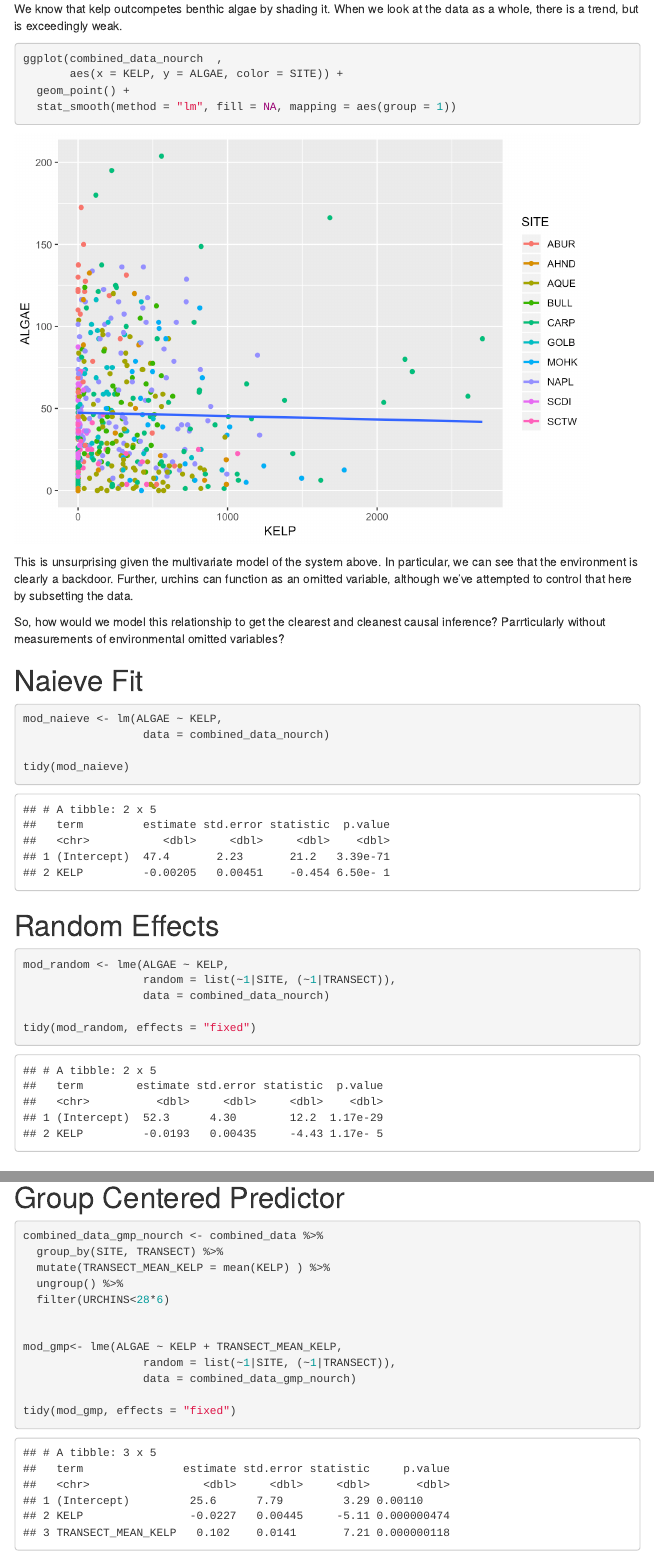
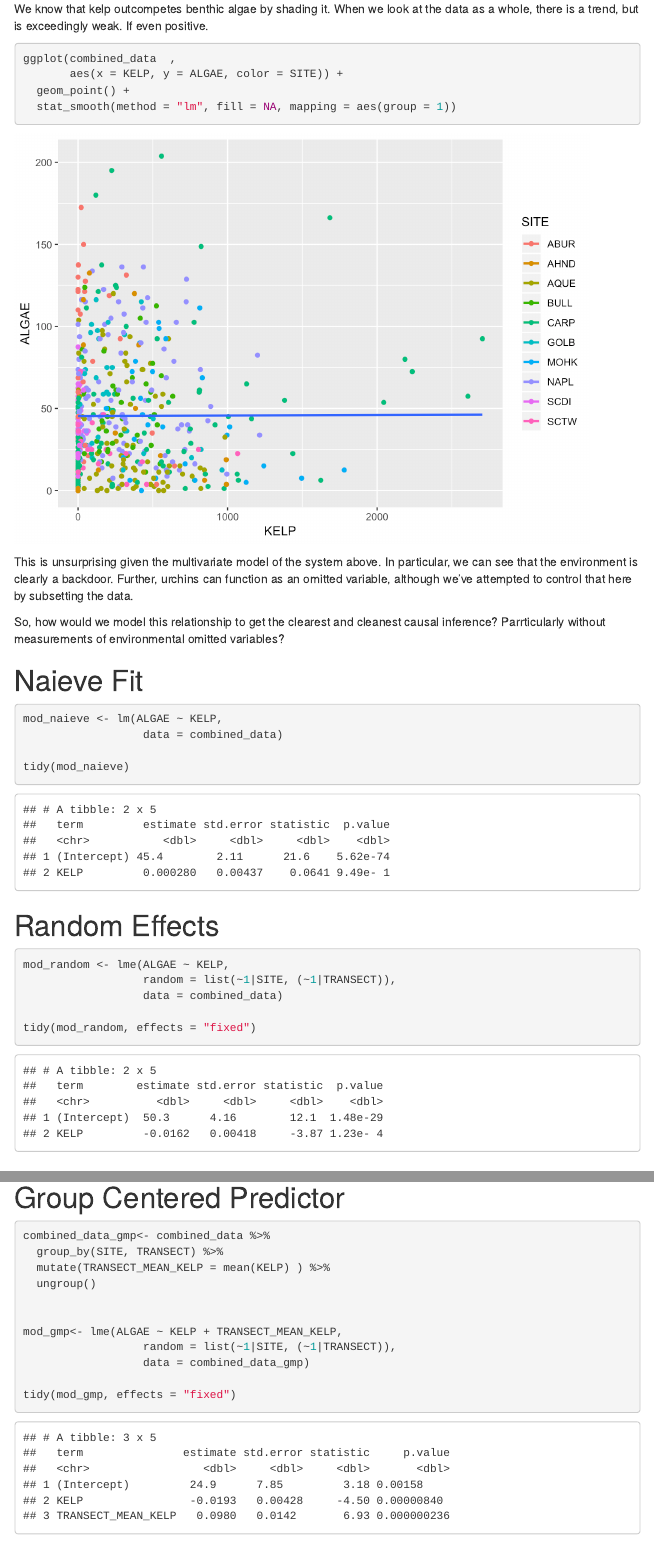
Before and after one commit to jebyrnes/causal_kelp, an R Markdown document (markdown/sbc_ov.Rmd): the page in a window 1100 px wide, from 4190 px down, and a second part further down, joined at a grey line. The pictures show the output file markdown/sbc_ov.html that the author committed with the source, opened offline; menus at the side of the page are left out.

Commit message:
updating rmd

````diff
--- a/markdown/sbc_ov.Rmd
+++ b/markdown/sbc_ov.Rmd
@@ -105,9 +105,10 @@ plot(system_dag)
 
 ## A Bivariate Relationship
 
-We know that kelp outcompetes benthic algae by shading it. When we look at the data as a whole, there is a trend, but is exceedingly weak.
+We know that kelp outcompetes benthic algae by shading it. When we look at the data as a whole, there is a trend, but is exceedingly weak. If even positive.
+
 ```{r}
-ggplot(combined_data_nourch  ,
+ggplot(combined_data  ,
        aes(x = KELP, y = ALGAE, color = SITE)) +
   geom_point() +
   stat_smooth(method = "lm", fill = NA, mapping = aes(group = 1))
@@ -129,7 +130,7 @@ So, how would we model this relationship to get the clearest and cleanest causal
 # Naieve Fit
 ```{r}
 mod_naieve <- lm(ALGAE ~ KELP,
-                  data = combined_data_nourch)
+                  data = combined_data)
 
 tidy(mod_naieve)
 ```
@@ -139,7 +140,7 @@ tidy(mod_naieve)
 ```{r}
 mod_random <- lme(ALGAE ~ KELP,
                   random = list(~1|SITE, (~1|TRANSECT)),
-                  data = combined_data_nourch)
+                  data = combined_data)
 
 tidy(mod_random, effects = "fixed")
 ```
@@ -155,16 +156,15 @@ tidy(mod_fixed)[1:2,]
 
 # Group Centered Predictor
 ```{r gmo}
-combined_data_gmp_nourch <- combined_data %>%
+combined_data_gmp<- combined_data %>%
   group_by(SITE, TRANSECT) %>%
   mutate(TRANSECT_MEAN_KELP = mean(KELP) ) %>%
-  ungroup() %>%
-  filter(URCHINS<28*6)
+  ungroup()
 
 
 mod_gmp<- lme(ALGAE ~ KELP + TRANSECT_MEAN_KELP,
                   random = list(~1|SITE, (~1|TRANSECT)),
-                  data = combined_data_gmp_nourch)
+                  data = combined_data_gmp)
 
 tidy(mod_gmp, effects = "fixed")
 
````
Also changed, not shown: markdown/sbc_ov.html, markdown/sbc_ov_files/figure-html/unnamed-chunk-1-1.png, markdown/sbc_ov.Rmd (10 more changed lines).
